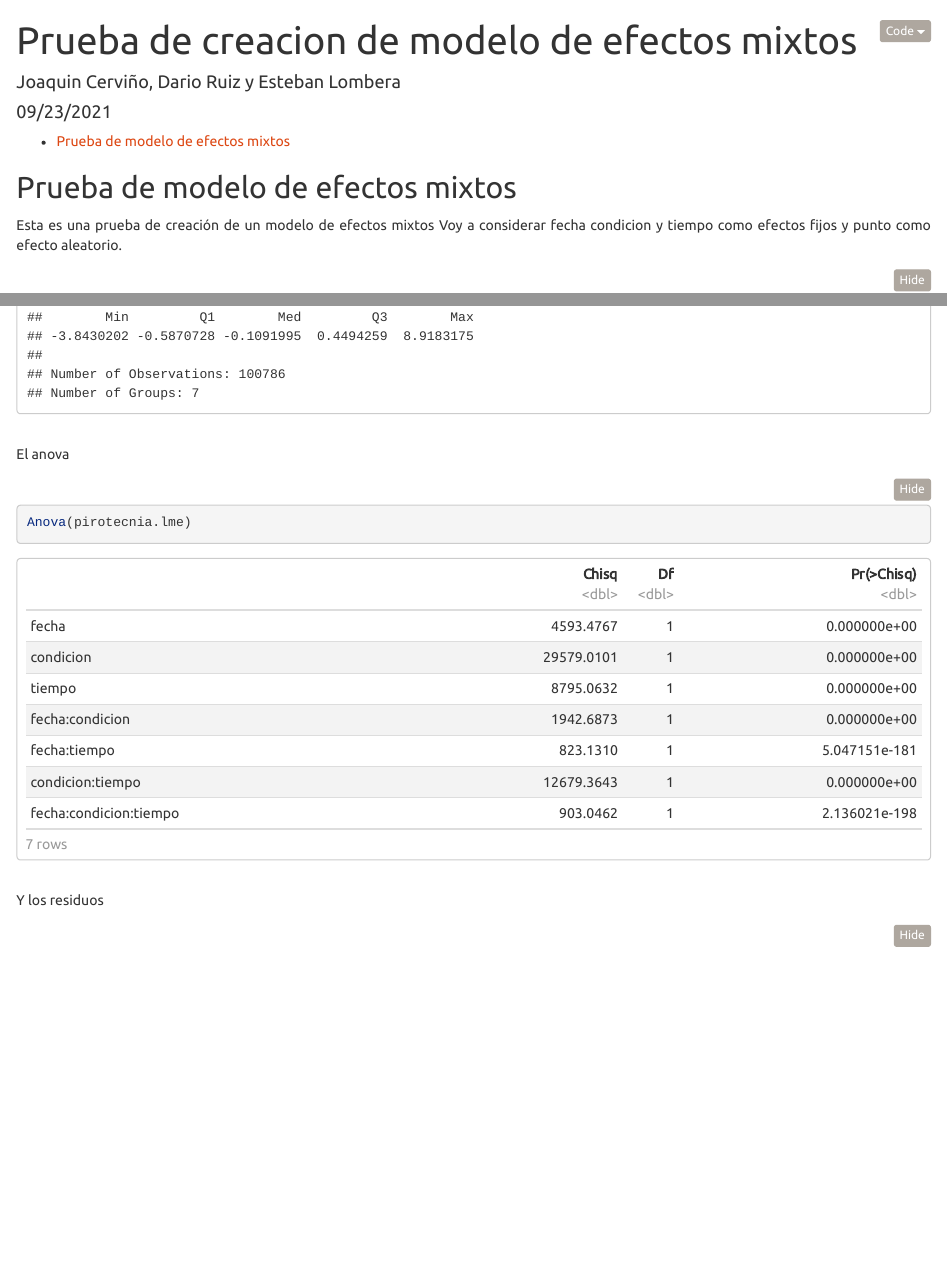
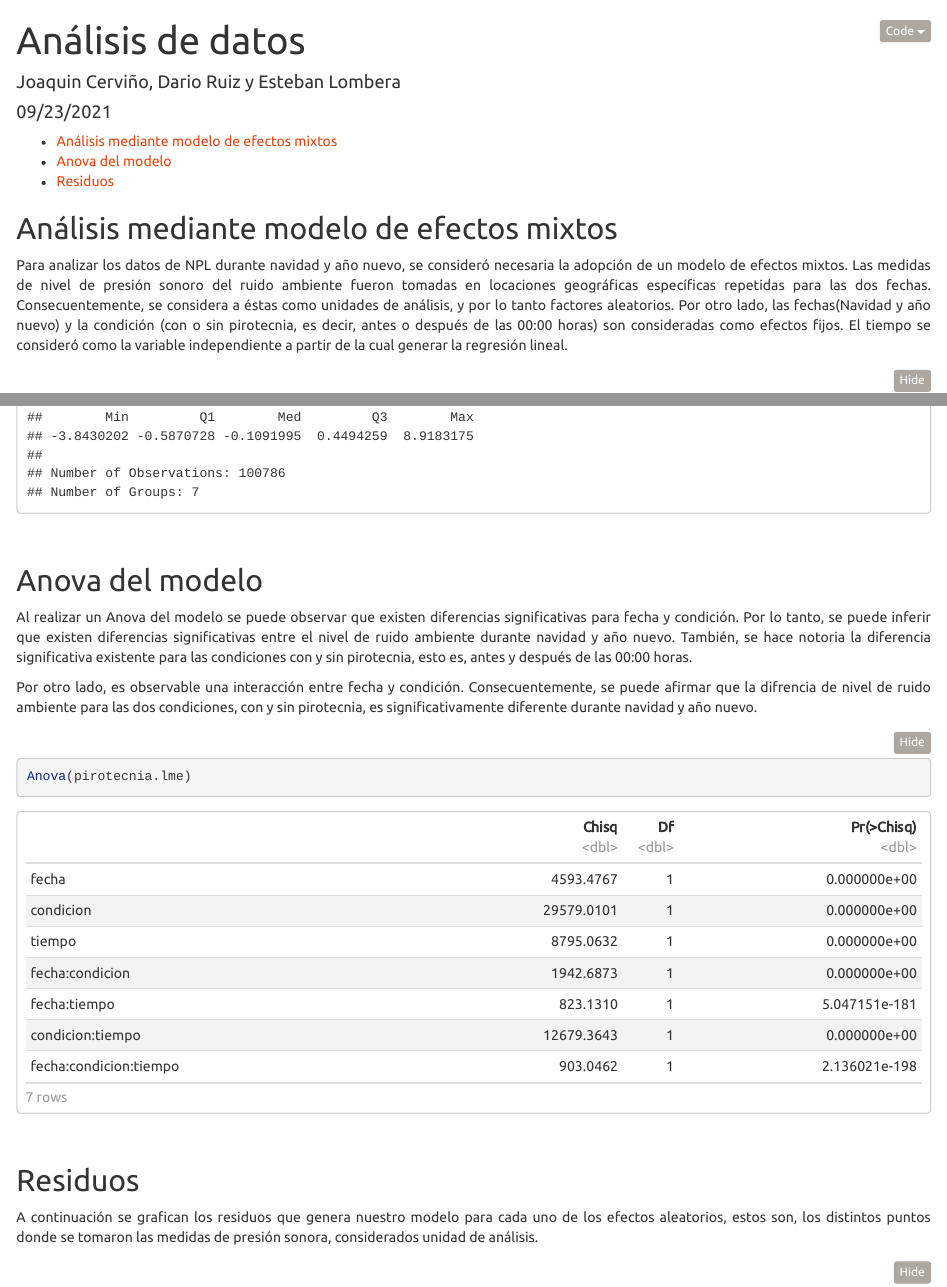
Before and after one commit to elombera/inferencia_tp_final, an R Markdown document (Modelo-efectos-mixtos.Rmd): the page in a window 1100 px wide, from its top, and a second part further down, joined at a grey line. The pictures show the output file Modelo-efectos-mixtos.html that the author committed with the source, opened offline.

Commit message:
Redacte la pagina del modelo de efectos mixtos

````diff
--- a/Modelo-efectos-mixtos.Rmd
+++ b/Modelo-efectos-mixtos.Rmd
@@ -1,5 +1,5 @@
 ---
-title: "Prueba de creacion de modelo de efectos mixtos"
+title: "Análisis de datos"
 author: "Joaquin Cerviño, Dario Ruiz y Esteban Lombera"
 date: "09/23/2021"
 output:
@@ -23,14 +23,15 @@ library(nlme)
 library(car)
 ```
 
-## Prueba de modelo de efectos mixtos
+## Análisis mediante modelo de efectos mixtos
 <style>
 body {
 text-align: justify}
 </style>
-Esta es una prueba de creación de un modelo de efectos mixtos
-Voy a considerar fecha condicion y tiempo como efectos fijos y punto como
-efecto aleatorio.
+Para analizar los datos de NPL durante navidad y año nuevo, se consideró necesaria la adopción de un modelo de efectos mixtos.
+Las medidas de nivel de presión sonoro del ruido ambiente fueron tomadas en locaciones geográficas específicas repetidas para las dos fechas. Consecuentemente, se considera a éstas como unidades de análisis, y por lo tanto factores aleatorios.
+Por otro lado, las fechas(Navidad y año nuevo) y la condición (con o sin pirotecnia, es decir, antes o después de las 00:00 horas) son consideradas como efectos fijos.
+El tiempo se consideró como la variable independiente a partir de la cual generar la regresión lineal.
 <style>
 .html-widget {
     margin: auto;
@@ -61,7 +62,10 @@ summary(pirotecnia.lme)
 body {
 text-align: justify}
 </style>
-El anova
+## Anova del modelo
+Al realizar un Anova del modelo se puede observar que existen diferencias significativas para fecha y condición. Por lo tanto, se puede inferir que existen diferencias significativas entre el nivel de ruido ambiente durante navidad y año nuevo. También, se hace notoria la diferencia significativa existente para las condiciones con y sin pirotecnia, esto es, antes y después de las 00:00 horas.
+
+Por otro lado, es observable una interacción entre fecha y condición. Consecuentemente, se puede afirmar que la difrencia de nivel de ruido ambiente para las dos condiciones, con y sin pirotecnia, es significativamente diferente durante navidad y año nuevo.
 <br />
 ```{r echo=TRUE,fig-margin2}
 Anova(pirotecnia.lme)
@@ -72,7 +76,8 @@ Anova(pirotecnia.lme)
 body {
 text-align: justify}
 </style>
-Y los residuos
+## Residuos
+A continuación se grafican los residuos que genera nuestro modelo para cada uno de los efectos aleatorios, estos son, los distintos puntos donde se tomaron las medidas de presión sonora, considerados unidad de análisis.
 <br />
 ```{r fig-margin3, fig.margin=TRUE, fig.dim = c(9, 4)}
 residuo_datos2 <- tabla.datos %>% mutate(res = resid(pirotecnia.lme )) %>% tibble()
````
Also changed, not shown: Modelo-efectos-mixtos.html, Modelo-efectos-mixtos.Rmd (2 more changed lines).
